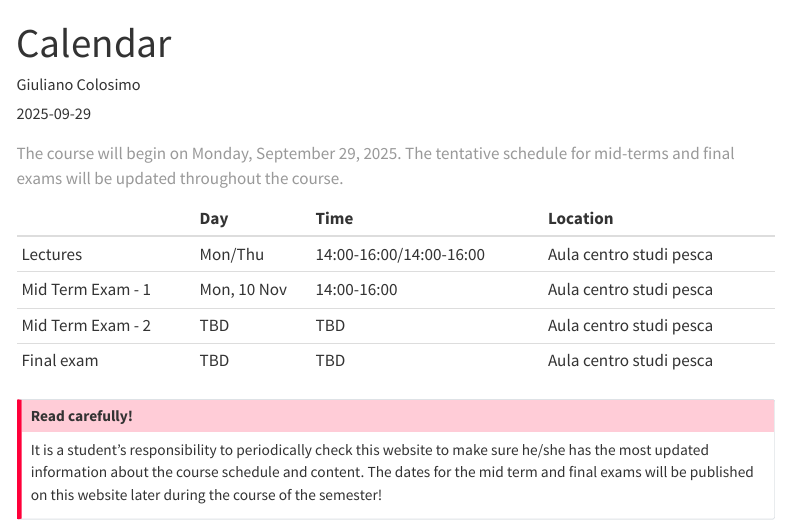
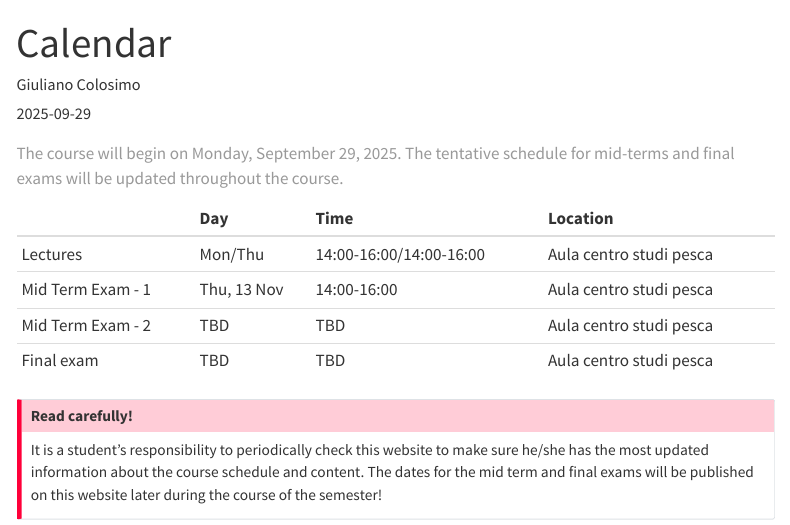
Before and after one commit to GiulianoColosimo/conservation_biology, a Quarto document (calendar.qmd): the page in a window 1100 px wide, from its top. Rendered offline with R 4.5, knitr and Pandoc in place of Quarto, with nearby package versions; some code elsewhere in the file could not run offline; menus at the side of the page are left out.

Commit message:
updated calendar

````diff
--- a/calendar.qmd
+++ b/calendar.qmd
@@ -25,7 +25,7 @@ rm(x)
 
 ```{r schedule, echo=FALSE}
 schedule <- data.frame(" " = c("Lectures", "Mid Term Exam - 1", "Mid Term Exam - 2", "Final exam"),
-                       "Day" = c("Mon/Thu", "Mon, 10 Nov", "TBD", "TBD"),
+                       "Day" = c("Mon/Thu", "Thu, 13 Nov", "TBD", "TBD"),
                        "Time" = c("14:00-16:00/14:00-16:00", "14:00-16:00", "TBD", "TBD"),
                        "Location" = c("Aula centro studi pesca", "Aula centro studi pesca","Aula centro studi pesca", "Aula centro studi pesca"))
 kable(schedule, col.names = c(" ", "Day", "Time", "Location"),
````
Also changed, not shown: docs/search.json, 7 other files.
